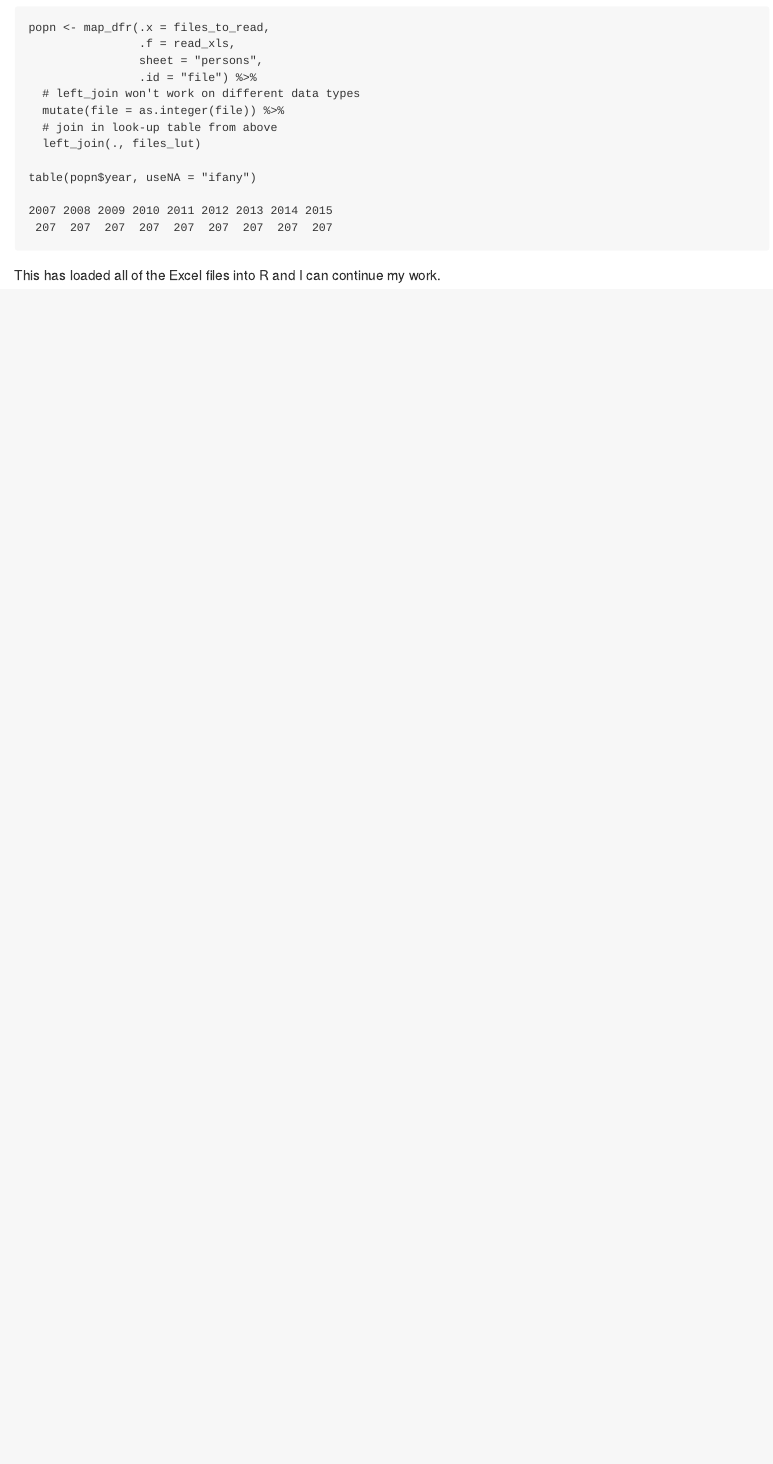
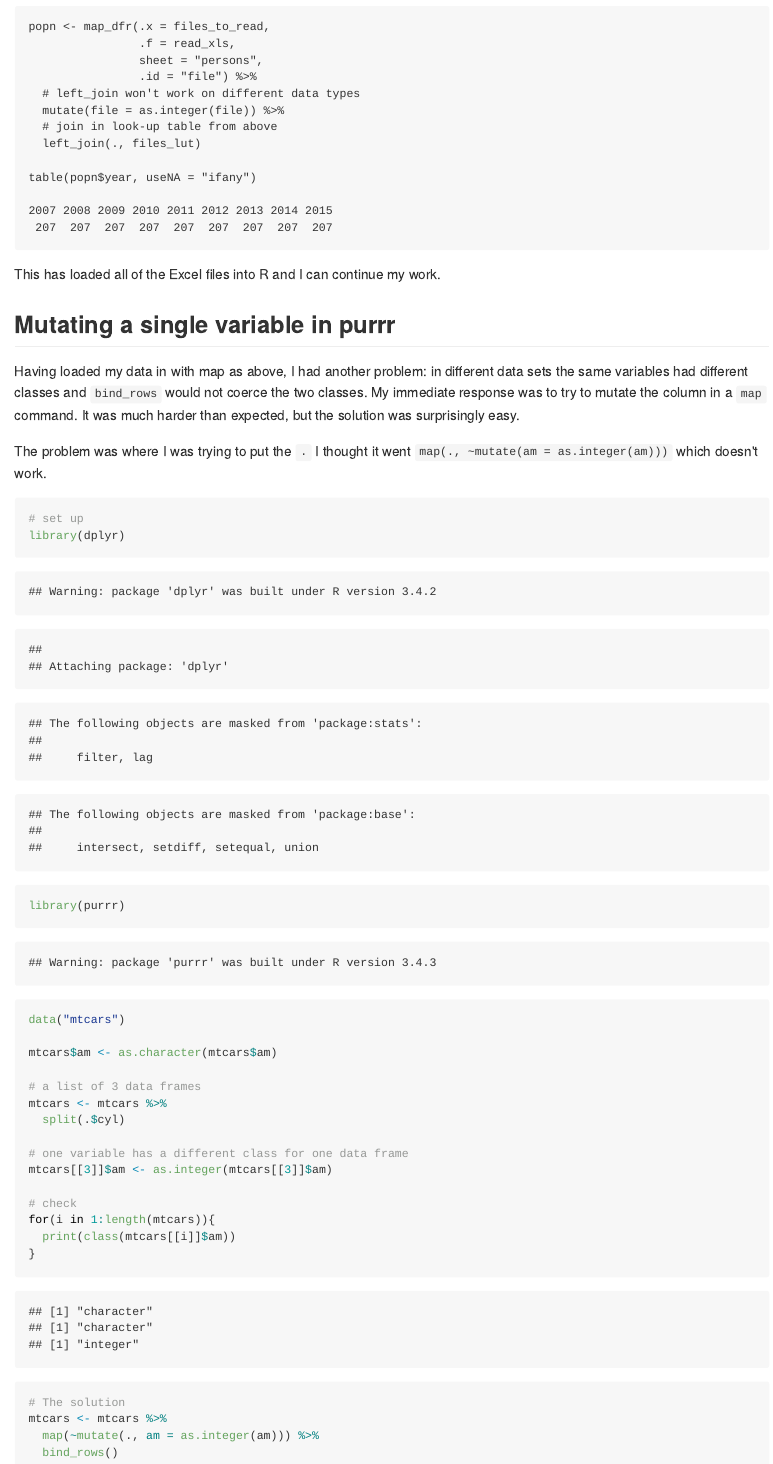
Before and after one commit to simonthelwall/simonthelwall.github.io, an R Markdown document (r_notes/purrr.Rmd): the page in a window 1100 px wide, from 1310 px down before the commit and from 1320 px down after it, so that both start at the same text. The pictures show the output file r_notes/purrr.md that the author committed with the source, drawn offline in the style of GitHub.

Commit message:
Added mutate to purrr notes

````diff
--- a/r_notes/purrr.Rmd
+++ b/r_notes/purrr.Rmd
@@ -84,3 +84,39 @@ table(popn$year, useNA = "ifany")
 ```
 
 This has loaded all of the Excel files into R and I can continue my work.
+
+## Mutating a single variable in purrr
+
+Having loaded my data in with map as above, I had another problem: in different data sets the same variables had different classes and `bind_rows` would not coerce the two classes.
+My immediate response was to try to mutate the column in a `map` command.
+It was much harder than expected, but the solution was surprisingly easy.
+
+The problem was where I was trying to put the `.`
+I thought it went `map(., ~mutate(am = as.integer(am)))` which doesn't work.
+
+```{r}
+# set up
+library(dplyr)
+library(purrr)
+
+data("mtcars")
+
+mtcars$am <- as.character(mtcars$am)
+
+# a list of 3 data frames
+mtcars <- mtcars %>%
+  split(.$cyl)
+
+# one variable has a different class for one data frame
+mtcars[[3]]$am <- as.integer(mtcars[[3]]$am)
+
+# check
+for(i in 1:length(mtcars)){
+  print(class(mtcars[[i]]$am))
+}
+
+# The solution
+mtcars <- mtcars %>%
+  map(~mutate(., am = as.integer(am))) %>%
+  bind_rows()
+```
````
Also changed, not shown: r_notes/purrr.md.
